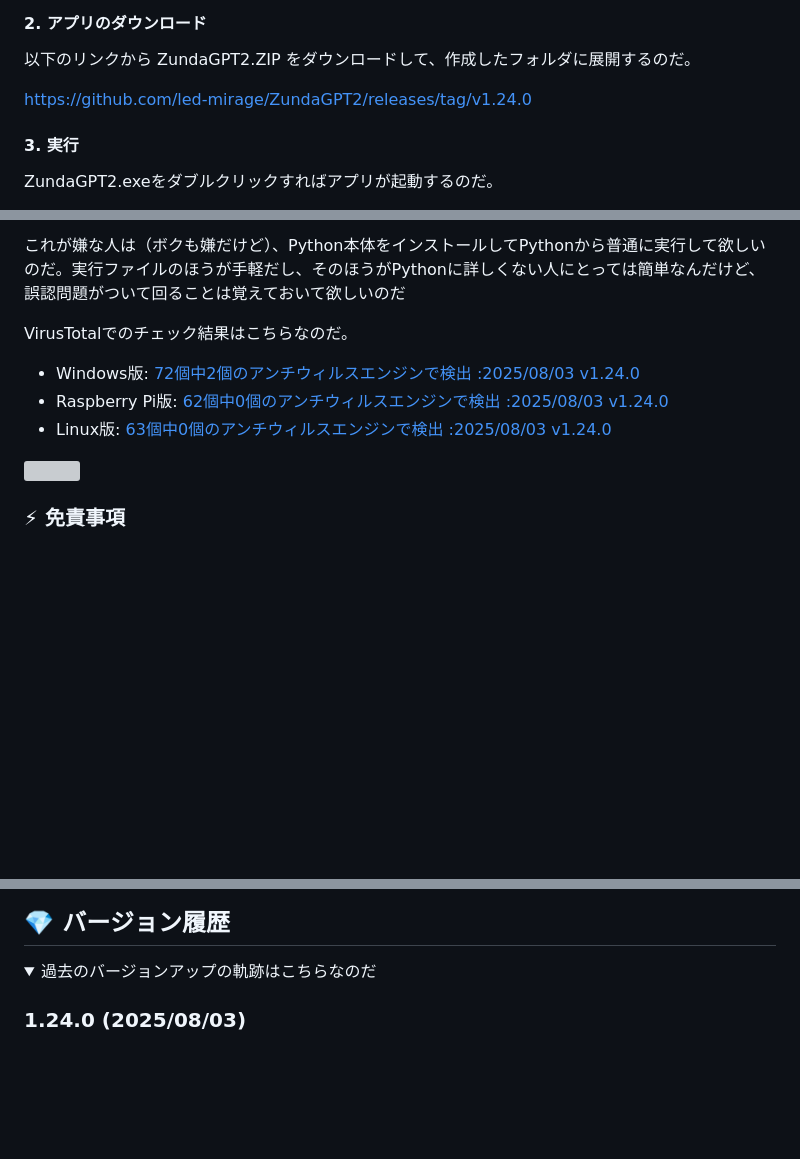
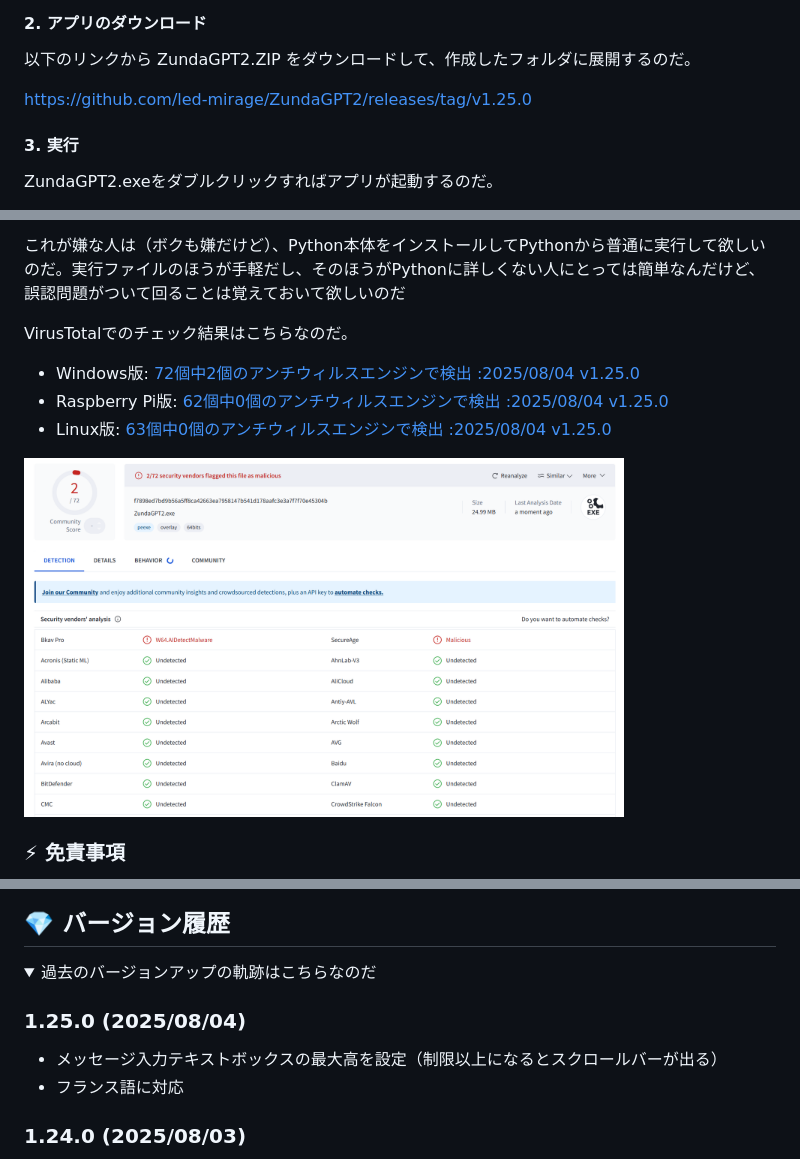
Before and after one commit to led-mirage/ZundaGPT2, a Markdown page: Readme.md, 3 parts joined by grey strips. GitHub-like rendering; pictures changed too: doc/virustotal_1.25.0.png (added); folded sections open; blank space fills up the shorter version; grey boxes are pictures that could not be loaded.

Commit message:
ドキュメント更新

```diff
--- a/Readme.md
+++ b/Readme.md
@@ -188,7 +189,7 @@ Windowsの場合は、Windowsの検索窓で「環境変数を編集」で検索
 
 以下のリンクから ZundaGPT2.ZIP をダウンロードして、作成したフォルダに展開するのだ。
 
-https://github.com/led-mirage/ZundaGPT2/releases/tag/v1.24.0
+https://github.com/led-mirage/ZundaGPT2/releases/tag/v1.25.0
 
 #### 3. 実行
 
@@ -294,11 +295,11 @@ start pythonw app\main.py
 
 VirusTotalでのチェック結果はこちらなのだ。
 
-- Windows版: [72個中2個のアンチウィルスエンジンで検出 :2025/08/03 v1.24.0](https://www.virustotal.com/gui/file/ebbaaf99f9b5d5510b28a2ce2b07f56c31d6576f1dfba687e8bf282559e049b6?nocache=1)
-- Raspberry Pi版: [62個中0個のアンチウィルスエンジンで検出 :2025/08/03 v1.24.0](https://www.virustotal.com/gui/file/cc03d45281c504bd262f3b709eb231e2736476ae6dd60b472690be91fbf307d6?nocache=1)
-- Linux版: [63個中0個のアンチウィルスエンジンで検出 :2025/08/03 v1.24.0](https://www.virustotal.com/gui/file/dfd075c2e85ee5f063644ce47a378077a1dc6748331c7279bf146a04acfa16dc?nocache=1)
+- Windows版: [72個中2個のアンチウィルスエンジンで検出 :2025/08/04 v1.25.0](https://www.virustotal.com/gui/file/f7898ed7bd9b56a5ff8ca42663ea7958147b541d178aafc3e3a7f7f70e45304b?nocache=1)
+- Raspberry Pi版: [62個中0個のアンチウィルスエンジンで検出 :2025/08/04 v1.25.0](https://www.virustotal.com/gui/file/409304c46775e2f522868be9cdac021464f4f3df2d57443c75849107e22362b9?nocache=1)
+- Linux版: [63個中0個のアンチウィルスエンジンで検出 :2025/08/04 v1.25.0](https://www.virustotal.com/gui/file/4118619092876171d1de5ee40c7ba27f4fbf4b7ed591a7d885323a5319cafa64?nocache=1)
 
-<img src="doc/virustotal_1.24.0.png" width="600">
+<img src="doc/virustotal_1.25.0.png" width="600">
 
 ### ⚡ 免責事項
 
@@ -426,6 +427,11 @@ VirusTotalでのチェック結果はこちらなのだ。
 ## 💎 バージョン履歴
 
 <details><summary>過去のバージョンアップの軌跡はこちらなのだ</summary>
+
+### 1.25.0 (2025/08/04)
+
+- メッセージ入力テキストボックスの最大高を設定（制限以上になるとスクロールバーが出る）
+- フランス語に対応
 
 ### 1.24.0 (2025/08/03)
 
```
Also changed, not shown: other parts of Readme.md (+1 -0 lines), Readme.en.md (+1 -0 lines), 1 other file.
